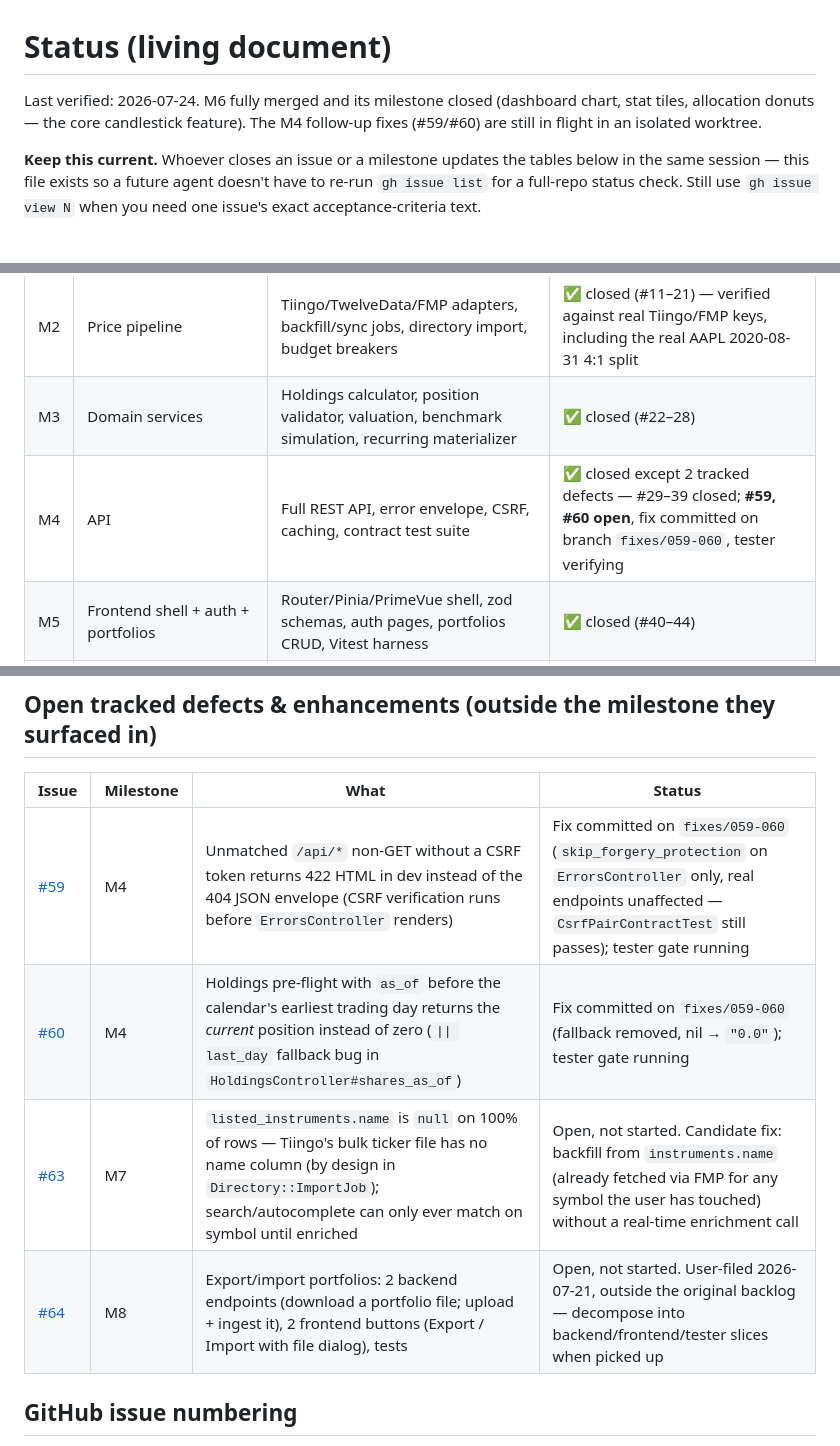
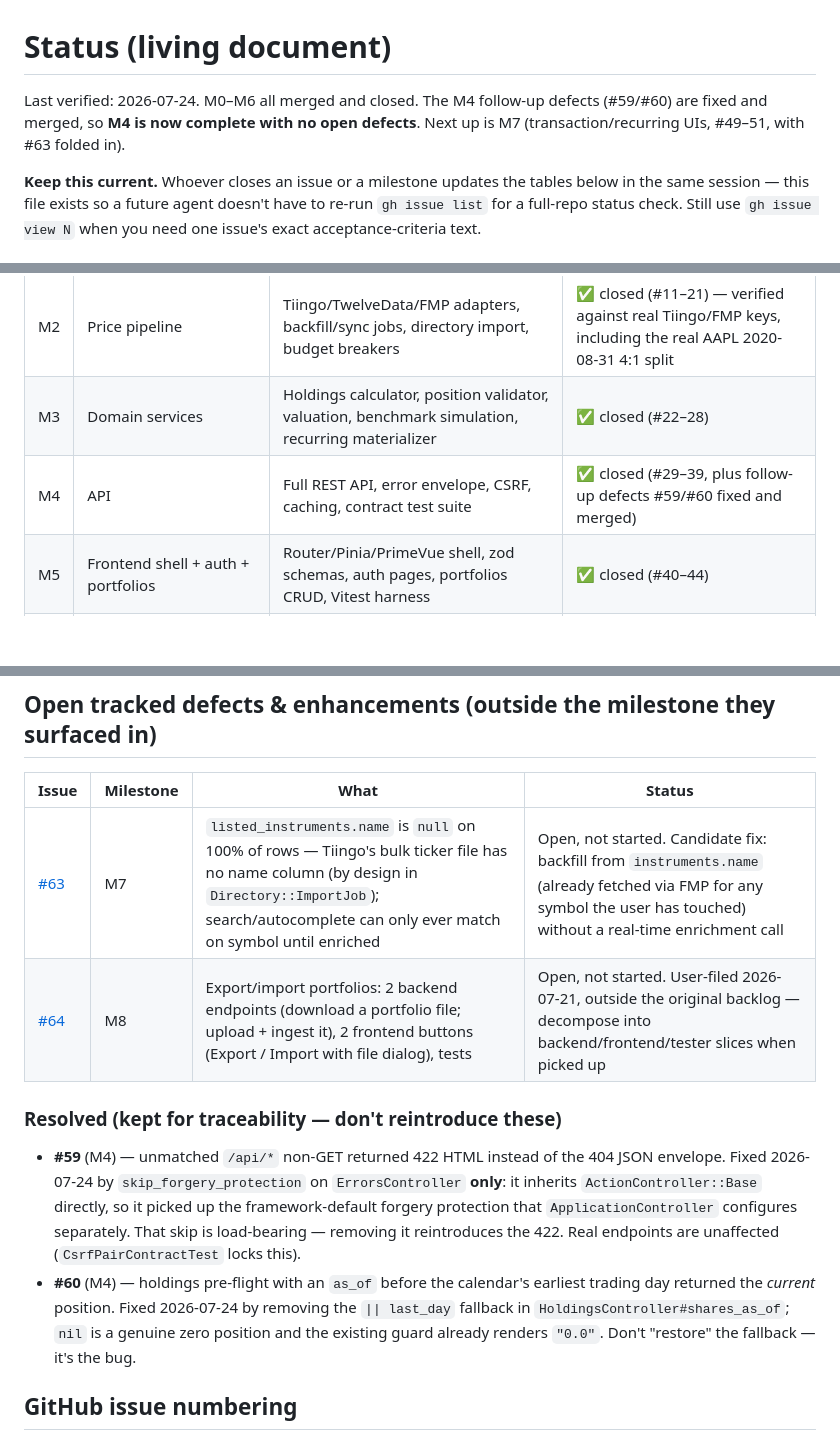
Before and after one commit to amyotjl/PortfolioView, a Markdown page: docs/STATUS.md, 3 parts joined by grey strips. GitHub-like rendering; blank space fills up the shorter version.

Commit message:
docs: STATUS.md — M4 complete, #59/#60 resolved and merged
Moves the two M4 defects out of the open table into a "Resolved" subsection that
records *why* each fix looks the way it does, since both are the kind a future
agent could plausibly "simplify" back into the bug: the skip_forgery_protection
line is load-bearing, and the removed `|| last_day` fallback was the defect.

Co-Authored-By: Claude Opus 5 (1M context) <noreply@anthropic.com>

```diff
--- a/docs/STATUS.md
+++ b/docs/STATUS.md
@@ -1,8 +1,8 @@
 # Status (living document)
 
-Last verified: 2026-07-24. M6 fully merged and its milestone closed (dashboard chart, stat
-tiles, allocation donuts — the core candlestick feature). The M4 follow-up fixes (#59/#60)
-are still in flight in an isolated worktree.
+Last verified: 2026-07-24. M0–M6 all merged and closed. The M4 follow-up defects (#59/#60)
+are fixed and merged, so **M4 is now complete with no open defects**. Next up is M7
+(transaction/recurring UIs, #49–51, with #63 folded in).
 
 **Keep this current.** Whoever closes an issue or a milestone updates the tables below in
 the same session — this file exists so a future agent doesn't have to re-run `gh issue list`
@@ -17,7 +17,7 @@ acceptance-criteria text.
 | M1 | Auth + schema | Auth generator, invite-gated registration, full schema, benchmark seeds | ✅ closed (#5–10) |
 | M2 | Price pipeline | Tiingo/TwelveData/FMP adapters, backfill/sync jobs, directory import, budget breakers | ✅ closed (#11–21) — verified against real Tiingo/FMP keys, including the real AAPL 2020-08-31 4:1 split |
 | M3 | Domain services | Holdings calculator, position validator, valuation, benchmark simulation, recurring materializer | ✅ closed (#22–28) |
-| M4 | API | Full REST API, error envelope, CSRF, caching, contract test suite | ✅ closed except 2 tracked defects — #29–39 closed; **#59, #60 open**, fix committed on branch `fixes/059-060`, tester verifying |
+| M4 | API | Full REST API, error envelope, CSRF, caching, contract test suite | ✅ closed (#29–39, plus follow-up defects #59/#60 fixed and merged) |
 | M5 | Frontend shell + auth + portfolios | Router/Pinia/PrimeVue shell, zod schemas, auth pages, portfolios CRUD, Vitest harness | ✅ closed (#40–44) |
 | M6 | Dashboard | Candlestick + cash-flow + drawdown linked chart, stat tiles, allocation donuts | ✅ closed (#45–48) |
 | M7 | Transaction/recurring UIs | Transaction form drawer, recurring-transactions page, Playwright e2e smoke | ⬜ not started (#49–51) — **#63** (name enrichment) folded in |
@@ -36,10 +36,20 @@ acceptance-criteria text.
 
 | Issue | Milestone | What | Status |
 |---|---|---|---|
-| [#59](https://github.com/amyotjl/PortfolioView/issues/59) | M4 | Unmatched `/api/*` non-GET without a CSRF token returns 422 HTML in dev instead of the 404 JSON envelope (CSRF verification runs before `ErrorsController` renders) | Fix committed on `fixes/059-060` (`skip_forgery_protection` on `ErrorsController` only, real endpoints unaffected — `CsrfPairContractTest` still passes); tester gate running |
-| [#60](https://github.com/amyotjl/PortfolioView/issues/60) | M4 | Holdings pre-flight with `as_of` before the calendar's earliest trading day returns the *current* position instead of zero (`\|\| last_day` fallback bug in `HoldingsController#shares_as_of`) | Fix committed on `fixes/059-060` (fallback removed, nil → `"0.0"`); tester gate running |
 | [#63](https://github.com/amyotjl/PortfolioView/issues/63) | M7 | `listed_instruments.name` is `null` on 100% of rows — Tiingo's bulk ticker file has no name column (by design in `Directory::ImportJob`); search/autocomplete can only ever match on symbol until enriched | Open, not started. Candidate fix: backfill from `instruments.name` (already fetched via FMP for any symbol the user has touched) without a real-time enrichment call |
 | [#64](https://github.com/amyotjl/PortfolioView/issues/64) | M8 | Export/import portfolios: 2 backend endpoints (download a portfolio file; upload + ingest it), 2 frontend buttons (Export / Import with file dialog), tests | Open, not started. User-filed 2026-07-21, outside the original backlog — decompose into backend/frontend/tester slices when picked up |
+
+### Resolved (kept for traceability — don't reintroduce these)
+- **#59** (M4) — unmatched `/api/*` non-GET returned 422 HTML instead of the 404 JSON
+  envelope. Fixed 2026-07-24 by `skip_forgery_protection` on `ErrorsController` **only**:
+  it inherits `ActionController::Base` directly, so it picked up the framework-default
+  forgery protection that `ApplicationController` configures separately. That skip is
+  load-bearing — removing it reintroduces the 422. Real endpoints are unaffected
+  (`CsrfPairContractTest` locks this).
+- **#60** (M4) — holdings pre-flight with an `as_of` before the calendar's earliest trading
+  day returned the *current* position. Fixed 2026-07-24 by removing the `|| last_day`
+  fallback in `HoldingsController#shares_as_of`; `nil` is a genuine zero position and the
+  existing guard already renders `"0.0"`. Don't "restore" the fallback — it's the bug.
 
 ## GitHub issue numbering
 Backlog file number + 4 = issue number (e.g. backlog `034` → `#38`). Issues #1–4 predate
```
